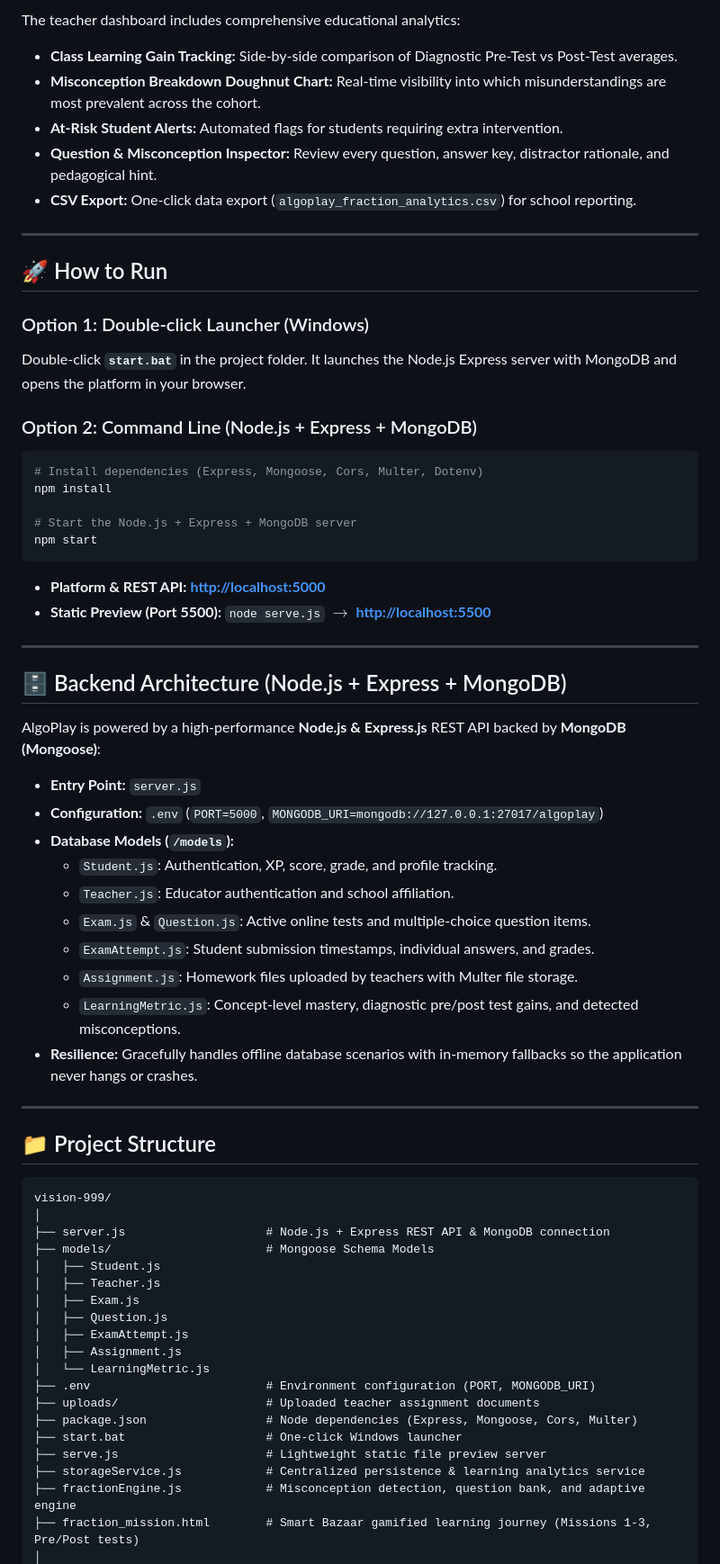
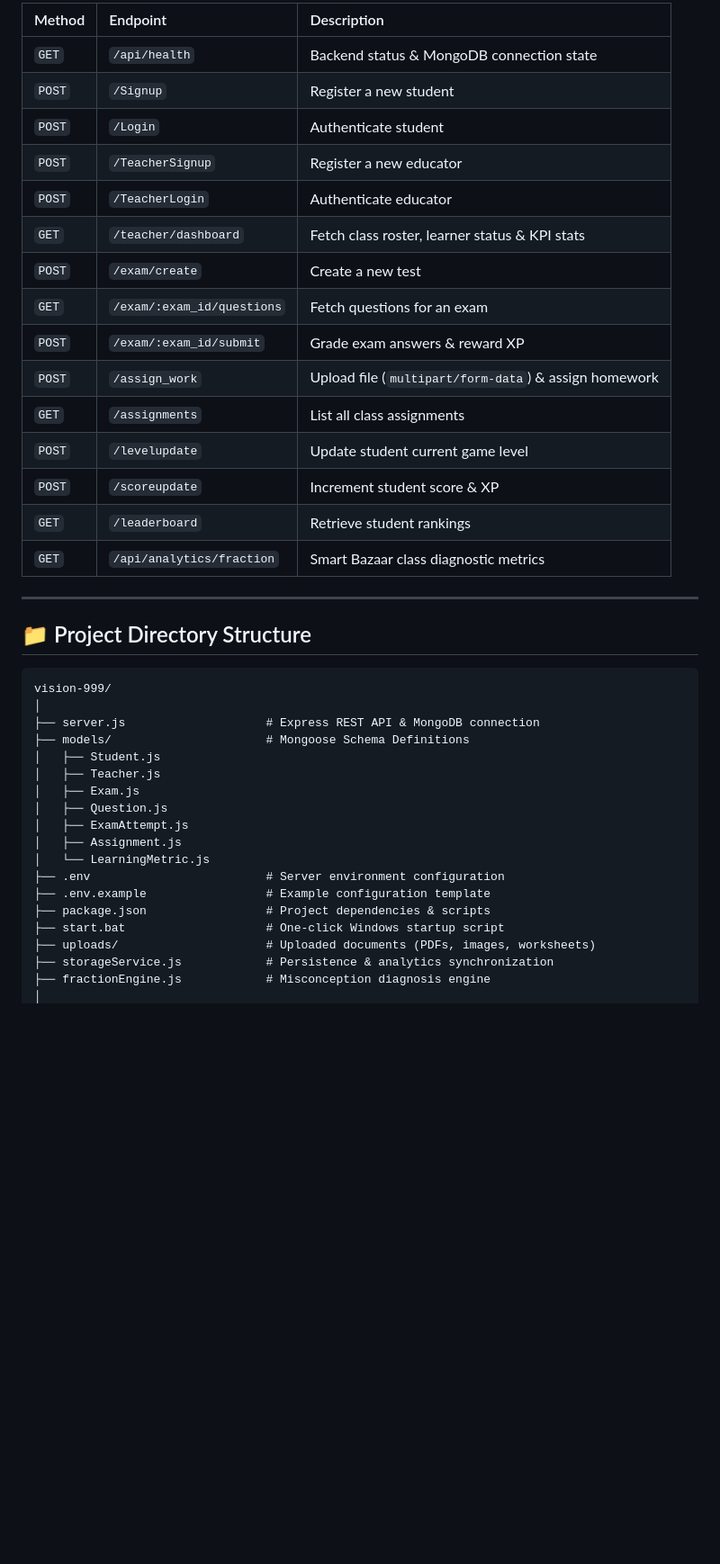
Before and after one commit to ganeswarasahu243-jpg/CodeApex_SAM_03, a Markdown page: README.md, the part around one of its changes. Shown at 90% size. Rendered like a GitHub page; blank space fills up the shorter version.

````diff
--- a/README.md
+++ b/README.md
@@ -83,55 +188,31 @@ AlgoPlay features 8 rich, interactive educational mini-games:
 
-The teacher dashboard includes comprehensive educational analytics:
-- **Class Learning Gain Tracking:** Side-by-side comparison of Diagnostic Pre-Test vs Post-Test averages.
-- **Misconception Breakdown Doughnut Chart:** Real-time visibility into which misunderstandings are most prevalent across the cohort.
-- **At-Risk Student Alerts:** Automated flags for students requiring extra intervention.
-- **Question & Misconception Inspector:** Review every question, answer key, distractor rationale, and pedagogical hint.
-- **CSV Export:** One-click data export (`algoplay_fraction_analytics.csv`) for school reporting.
+| Method | Endpoint | Description |
+| :--- | :--- | :--- |
+| `GET` | `/api/health` | Backend status & MongoDB connection state |
+| `POST` | `/Signup` | Register a new student |
+| `POST` | `/Login` | Authenticate student |
+| `POST` | `/TeacherSignup` | Register a new educator |
+| `POST` | `/TeacherLogin` | Authenticate educator |
+| `GET` | `/teacher/dashboard` | Fetch class roster, learner status & KPI stats |
+| `POST` | `/exam/create` | Create a new test |
+| `GET` | `/exam/:exam_id/questions` | Fetch questions for an exam |
+| `POST` | `/exam/:exam_id/submit` | Grade exam answers & reward XP |
+| `POST` | `/assign_work` | Upload file (`multipart/form-data`) & assign homework |
+| `GET` | `/assignments` | List all class assignments |
+| `POST` | `/levelupdate` | Update student current game level |
+| `POST` | `/scoreupdate` | Increment student score & XP |
+| `GET` | `/leaderboard` | Retrieve student rankings |
+| `GET` | `/api/analytics/fraction` | Smart Bazaar class diagnostic metrics |
 
 ---
 
-## 🚀 How to Run
-
-### Option 1: Double-click Launcher (Windows)
-Double-click **`start.bat`** in the project folder. It launches the Node.js Express server with MongoDB and opens the platform in your browser.
-
-### Option 2: Command Line (Node.js + Express + MongoDB)
-```bash
-# Install dependencies (Express, Mongoose, Cors, Multer, Dotenv)
-npm install
-
-# Start the Node.js + Express + MongoDB server
-npm start
-```
-- **Platform & REST API:** **[http://localhost:5000](http://localhost:5000)**
-- **Static Preview (Port 5500):** `node serve.js` $\rightarrow$ **[http://localhost:5500](http://localhost:5500)**
-
----
-
-## 🗄️ Backend Architecture (Node.js + Express + MongoDB)
-
-AlgoPlay is powered by a high-performance **Node.js & Express.js** REST API backed by **MongoDB (Mongoose)**:
-
-* **Entry Point:** `server.js`
-* **Configuration:** `.env` (`PORT=5000`, `MONGODB_URI=mongodb://127.0.0.1:27017/algoplay`)
-* **Database Models (`/models`):**
-  - `Student.js`: Authentication, XP, score, grade, and profile tracking.
-  - `Teacher.js`: Educator authentication and school affiliation.
-  - `Exam.js` & `Question.js`: Active online tests and multiple-choice question items.
-  - `ExamAttempt.js`: Student submission timestamps, individual answers, and grades.
-  - `Assignment.js`: Homework files uploaded by teachers with Multer file storage.
-  - `LearningMetric.js`: Concept-level mastery, diagnostic pre/post test gains, and detected misconceptions.
-* **Resilience:** Gracefully handles offline database scenarios with in-memory fallbacks so the application never hangs or crashes.
-
----
-
-## 📁 Project Structure
+## 📁 Project Directory Structure
 
 ```text
 vision-999/
 │
-├── server.js                    # Node.js + Express REST API & MongoDB connection
-├── models/                      # Mongoose Schema Models
+├── server.js                    # Express REST API & MongoDB connection
+├── models/                      # Mongoose Schema Definitions
 │   ├── Student.js
 │   ├── Teacher.js
 │   ├── Exam.js
@@ -139,12 +220,11 @@ vision-999/
 │   ├── ExamAttempt.js
 │   ├── Assignment.js
 │   └── LearningMetric.js
-├── .env                         # Environment configuration (PORT, MONGODB_URI)
-├── uploads/                     # Uploaded teacher assignment documents
-├── package.json                 # Node dependencies (Express, Mongoose, Cors, Multer)
-├── start.bat                    # One-click Windows launcher
-├── serve.js                     # Lightweight static file preview server
-├── storageService.js            # Centralized persistence & learning analytics service
-├── fractionEngine.js            # Misconception detection, question bank, and adaptive engine
-├── fraction_mission.html        # Smart Bazaar gamified learning journey (Missions 1-3, Pre/Post tests)
+├── .env                         # Server environment configuration
+├── .env.example                 # Example configuration template
+├── package.json                 # Project dependencies & scripts
+├── start.bat                    # One-click Windows startup script
+├── uploads/                     # Uploaded documents (PDFs, images, worksheets)
+├── storageService.js            # Persistence & analytics synchronization
+├── fractionEngine.js            # Misconception diagnosis engine
 │
````
Also changed, not shown: other parts of README.md (+227 -85 lines).
